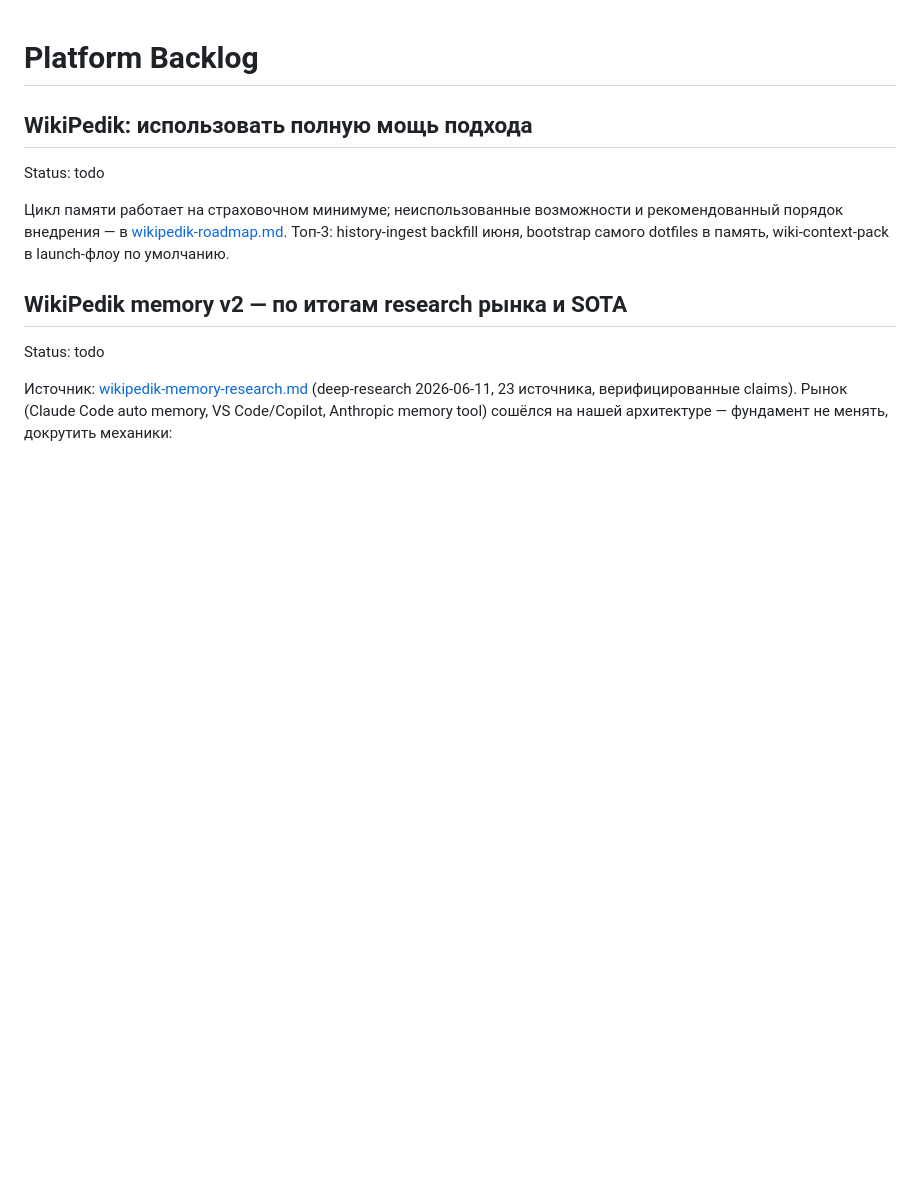
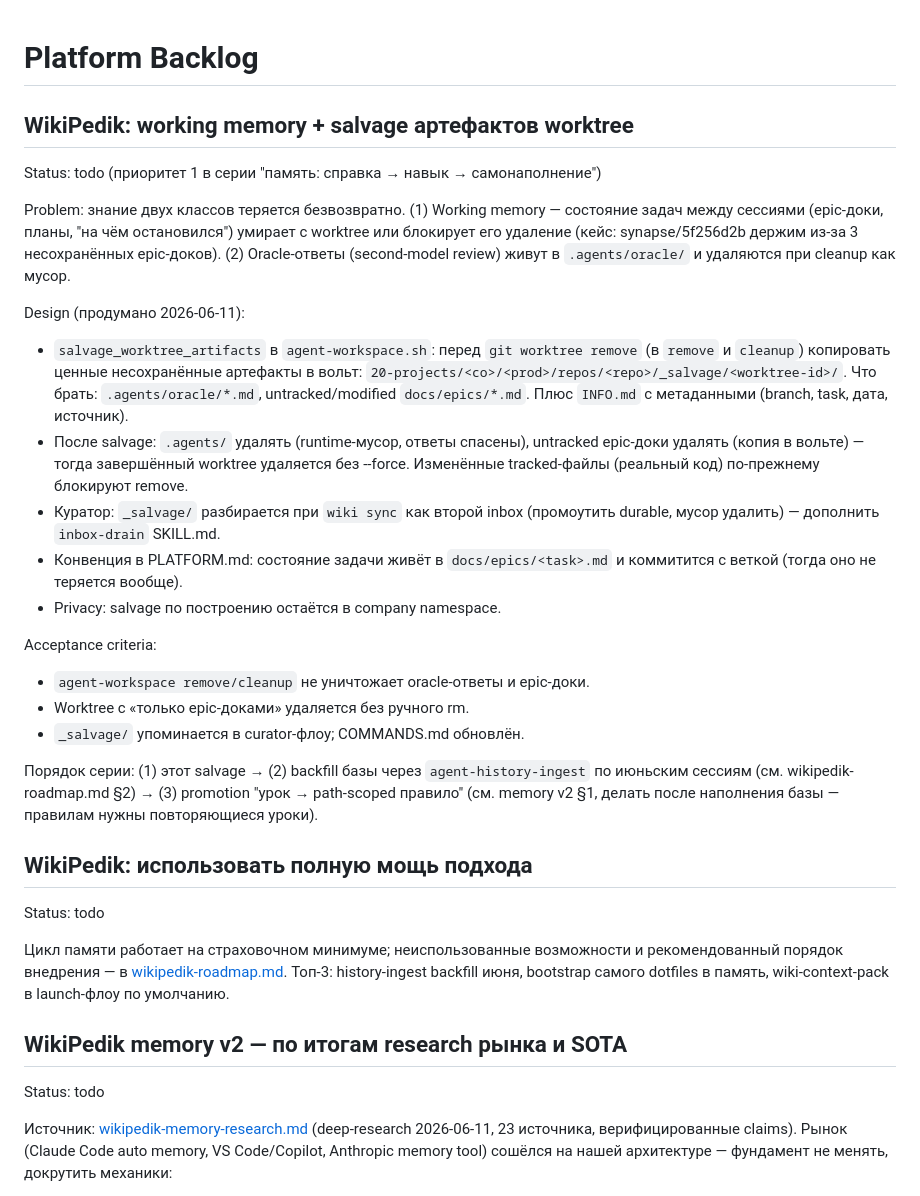
Before and after one commit to Gerc0g/dotfiles, a Markdown page: docs/BACKLOG.md, the part around the change. GitHub-like rendering; blank space fills up the shorter version.

Commit message:
docs(backlog): план working memory + salvage артефактов worktree

```diff
--- a/docs/BACKLOG.md
+++ b/docs/BACKLOG.md
@@ -1,4 +1,40 @@
 # Platform Backlog
+
+## WikiPedik: working memory + salvage артефактов worktree
+
+Status: todo (приоритет 1 в серии "память: справка → навык → самонаполнение")
+
+Problem: знание двух классов теряется безвозвратно. (1) Working memory —
+состояние задач между сессиями (epic-доки, планы, "на чём остановился")
+умирает с worktree или блокирует его удаление (кейс: synapse/5f256d2b держим
+из-за 3 несохранённых epic-доков). (2) Oracle-ответы (second-model review)
+живут в `.agents/oracle/` и удаляются при cleanup как мусор.
+
+Design (продумано 2026-06-11):
+- `salvage_worktree_artifacts` в `agent-workspace.sh`: перед `git worktree
+  remove` (в `remove` и `cleanup`) копировать ценные несохранённые артефакты
+  в вольт: `20-projects/<co>/<prod>/repos/<repo>/_salvage/<worktree-id>/`.
+  Что брать: `.agents/oracle/*.md`, untracked/modified `docs/epics/*.md`.
+  Плюс `INFO.md` с метаданными (branch, task, дата, источник).
+- После salvage: `.agents/` удалять (runtime-мусор, ответы спасены),
+  untracked epic-доки удалять (копия в вольте) — тогда завершённый worktree
+  удаляется без --force. Изменённые tracked-файлы (реальный код) по-прежнему
+  блокируют remove.
+- Куратор: `_salvage/` разбирается при `wiki sync` как второй inbox
+  (промоутить durable, мусор удалить) — дополнить `inbox-drain` SKILL.md.
+- Конвенция в PLATFORM.md: состояние задачи живёт в `docs/epics/<task>.md`
+  и коммитится с веткой (тогда оно не теряется вообще).
+- Privacy: salvage по построению остаётся в company namespace.
+
+Acceptance criteria:
+- `agent-workspace remove/cleanup` не уничтожает oracle-ответы и epic-доки.
+- Worktree с «только epic-доками» удаляется без ручного rm.
+- `_salvage/` упоминается в curator-флоу; COMMANDS.md обновлён.
+
+Порядок серии: (1) этот salvage → (2) backfill базы через
+`agent-history-ingest` по июньским сессиям (см. wikipedik-roadmap.md §2) →
+(3) promotion "урок → path-scoped правило" (см. memory v2 §1, делать после
+наполнения базы — правилам нужны повторяющиеся уроки).
 
 ## WikiPedik: использовать полную мощь подхода
 
```
